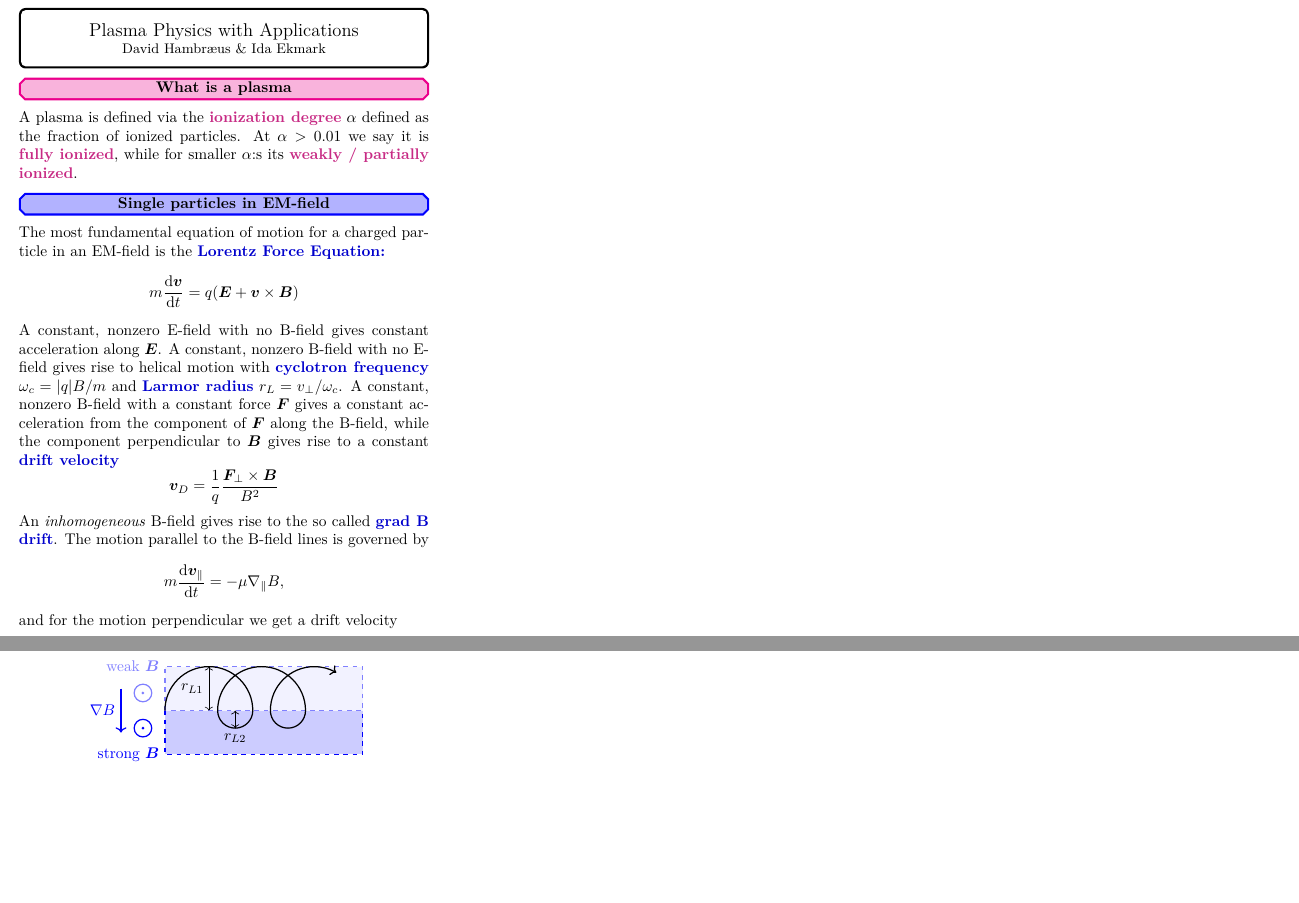
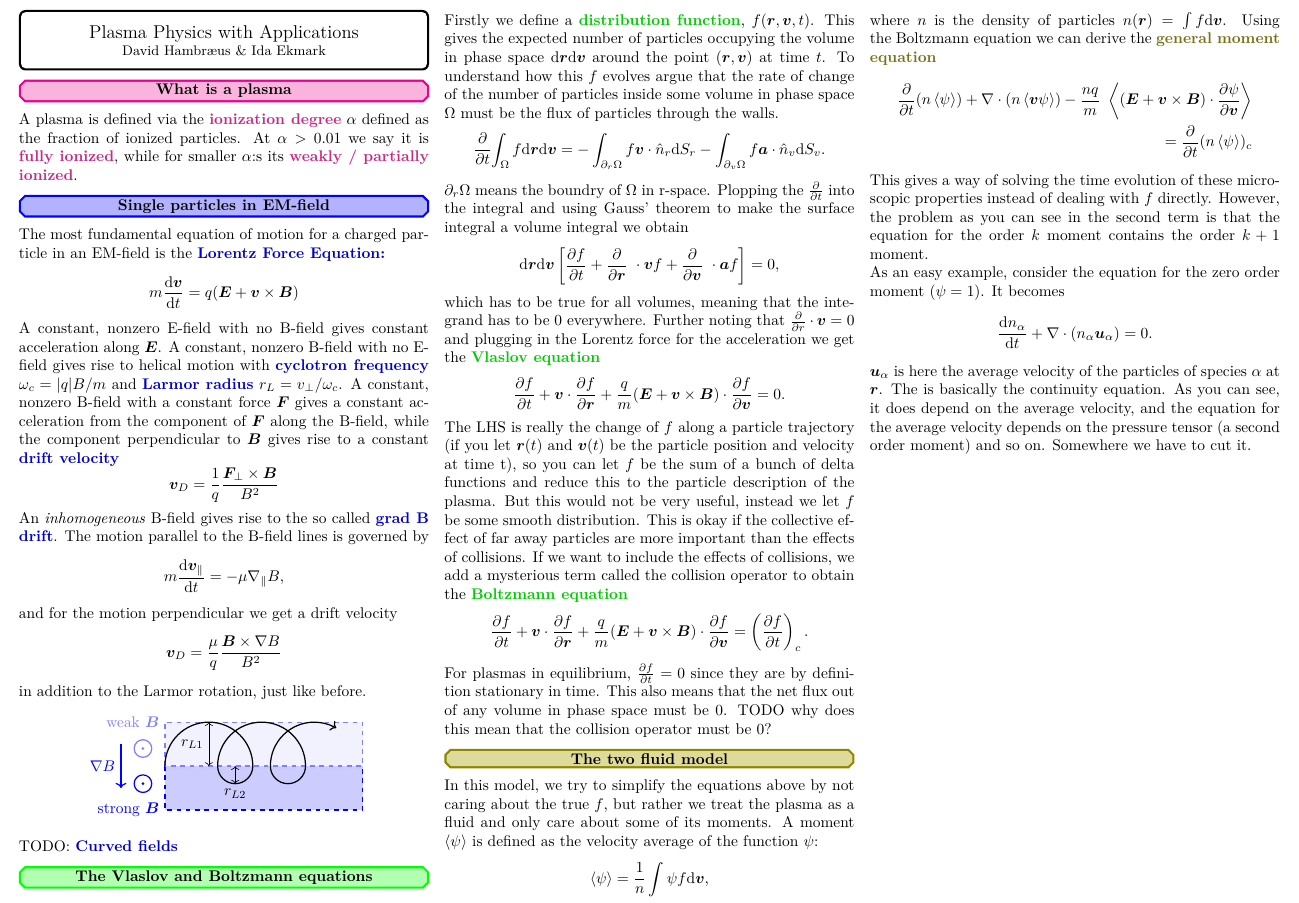
Before and after one commit to hamdav/plasmapp-notes, a LaTeX document (main.tex): two parts of the page before the commit and part of the page after it, the two joined at a grey line, cut at the place of the change, the shorter picture padded with empty space. The pictures show the PDF file main.pdf that the author committed with the source.

Commit message:
Added section on two-fluid model

```diff
--- a/main.tex
+++ b/main.tex
@@ -85,6 +85,100 @@ in addition to the Larmor rotation, just like before.
 
 \end{tikzpicture}
 \end{center}
+TODO: \cbf{Curved fields}
+
+\section{The Vlaslov and Boltzmann equations}{green}
+
+Firstly we define a \cbf{distribution function}, $f(\vec r, \vec v, t)$.
+This gives the expected number of particles occupying the volume in
+phase space $\dl \vec r \dl \vec v$ around the point $(\vec r, \vec v)$
+at time $t$.
+To understand how this $f$ evolves argue that the rate of change of the
+number of particles inside some volume in phase space $\Omega$ must
+be the flux of particles through the walls.
+\[
+	\diffp*{\int_\Omega f \dl \vec r \dl \vec v}{t}
+	= -\int_{\partial_r \Omega} f \vec v \cdot \hat n_r \dl S_r
+	-\int_{\partial_v \Omega} f \vec a \cdot \hat n_v \dl S_v.
+\]
+$\partial_r \Omega$ means the boundry of $\Omega$ in r-space.
+Plopping the $\diffp{}{t}$ into the integral and using Gauss' theorem to
+make the surface integral a volume integral we obtain
+\[
+	\dl \vec r \dl \vec v
+	\left[\diffp f t + \diffp{}{\vec r} \cdot \vec v f
+	+ \diffp{}{\vec v} \cdot \vec a f
+	\right]
+	=0,
+\]
+which has to be true for all volumes, meaning that the integrand has
+to be 0 everywhere.
+Further noting that $\diffp{}{r} \cdot \vec v = 0$ and plugging in the
+Lorentz force for the acceleration we get the \cbf{Vlaslov equation}
+\[
+	\diffp f t + \vec v \cdot \diffp{f}{\vec r}
+	+ \frac q m(\vec E + \vec v \times \vec B) \cdot \diffp{f}{\vec v} = 0.
+\]
+The LHS is really the change of $f$ along a particle trajectory (if you let
+$\vec r(t)$ and $\vec v(t)$ be the particle position and velocity at time t),
+so you can let $f$ be the sum of a bunch of delta functions and reduce this to
+the particle description of the plasma.
+But this would not be very useful, instead we let $f$ be some smooth
+distribution.
+This is okay if the collective effect of far away particles are more important
+than the effects of collisions.
+If we want to include the effects of collisions, we add a mysterious term called
+the collision operator to obtain the \cbf{Boltzmann equation}
+\[
+	\diffp f t + \vec v \cdot \diffp{f}{\vec r}
+	+ \frac q m(\vec E + \vec v \times \vec B) \cdot \diffp{f}{\vec v}
+	= \left(\diffp f t\right)_c.
+\]
+
+For plasmas in equilibrium, $\diffp f t = 0$ since they are by definition
+stationary in time. This also means that the net flux out of any volume
+in phase space must be 0. TODO why does this mean that the collision operator
+must be 0?
+
+\section{The two fluid model}{olive}
+
+In this model, we try to simplify the equations above by not caring about the
+true $f$, but rather we treat the plasma as a fluid and only care about some of
+its moments.
+A moment $\expval{\psi}$ is defined as the velocity average
+of the function $\psi$:
+\[
+	\expval{\psi} = \frac1n \int \psi f \dl \vec v,
+\]
+where $n$ is the density of particles $n(\vec r) = \int f \dl \vec v$.
+Using the Boltzmann equation we can derive the \cbf{general moment equation}
+\[
+	\begin{split}
+		\diffp*{(n \expval \psi)}{t} + \nabla \cdot (n \expval{\vec v \psi})
+		- \frac{nq}{m} \expval{(\vec E + \vec v \times \vec B) \cdot
+		\diffp{\psi}{\vec v}}\\
+		= \diffp*{(n\expval{\psi})_c}{t}
+	\end{split}
+\]
+This gives a way of solving the time evolution of these microscopic properties
+instead of dealing with $f$ directly.
+However, the problem as you can see in the second term is that the equation for
+the order $k$ moment contains the order $k+1$ moment.
+
+As an easy example, consider the equation for the zero order moment ($\psi =
+1$).
+It becomes
+\[
+	\diff{n_\alpha}{t} + \nabla \cdot (n_\alpha \vec u_\alpha) = 0.
+\]
+$\vec u_\alpha$ is here the average velocity of the particles of species
+$\alpha$ at $\vec r$.
+The is basically the continuity equation.
+As you can see, it does depend on the average velocity,
+and the equation for the average velocity depends on the pressure tensor
+(a second order moment) and so on.
+Somewhere we have to cut it.
+
 
 \end{multicols*}
 
```
Also changed, not shown: mathCommands.tex (+1 -0 lines), main.pdf, main.tex (4 more changed lines).
